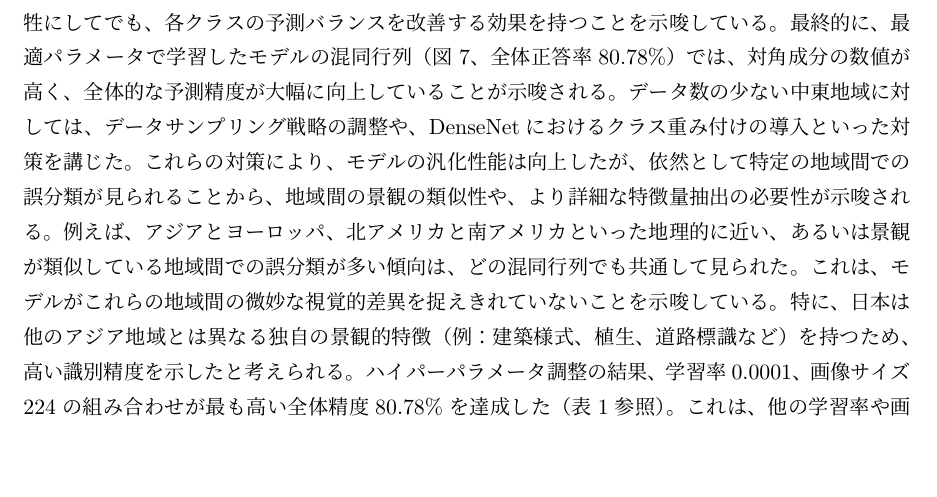
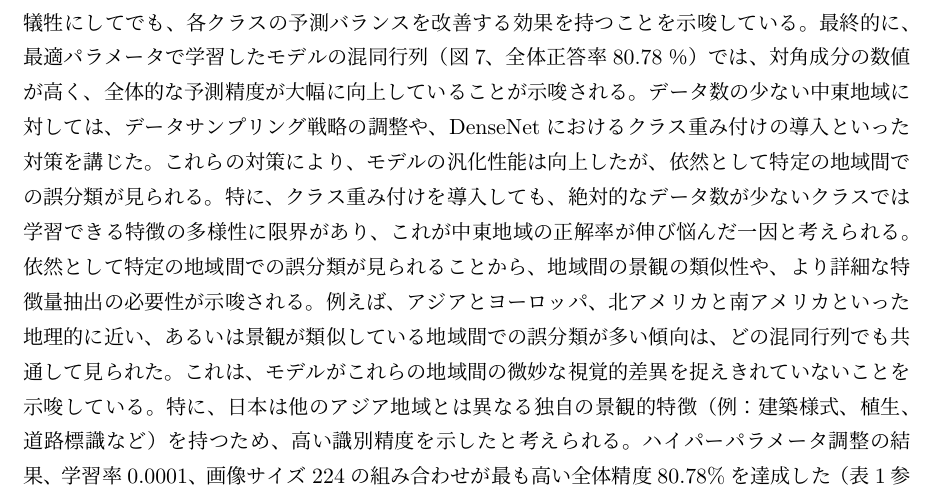
Before and after one commit to TsubasaShioda/Location_Guessing, a LaTeX document (最終レポート.tex): part of page 12 of 14, cut so that both start at the same text, the shorter picture padded with empty space. The pictures show the PDF file 最終レポート.pdf that the author committed with the source.

Commit message:
最終レポートの更新

```diff
--- a/最終レポート.tex
+++ b/最終レポート.tex
@@ -150,7 +150,7 @@
 
 
 
-\section{考察}各混同行列の分析から、データセットのサンプリング戦略や重み付けの有無がモデルの予測挙動に与える影響が明確に見て取れる。初期実験で約50,000枚の全データを用いた混同行列（図\ref{fig:conf_matrix_all_data}、全体正答率63.14\%）は、データ数の多い地域への予測偏りが顕著であった。全地域から800枚のデータをサンプリングした場合（図\ref{fig:conf_matrix_all_800}、全体正答率44.63\%）は、データ量の減少による情報損失が予測性能に影響することが示唆された。これに対し、中東地域を800枚、その他の地域を2000枚に調整したデータセット（図\ref{fig:conf_matrix_adjusted_data}、全体正答率49.22\%）では、中東の自己予測精度は低下したものの、アフリカ、アジア、ヨーロッパ、オセアニア、南アメリカといった他の地域の予測精度が向上したことで、全体としての予測性能が改善された。クラス不均衡への対策として損失関数にクラスごとの重み付けを導入した全データでの実験（図\ref{fig:conf_matrix_balanced}、全体正答率46.34\%）では、重み付けなしの初期実験と比較して全体正答率は低下した。しかし、これはデータ数の多いクラスへの予測偏りを抑制し、データ数の少ないクラスの予測精度を向上させることで、各クラスの予測精度をより均等にすることを意図した結果である。実際、重み付けなしの初期実験では予測が特定のクラスに集中する傾向が見られたが、重み付けを導入することで、各クラスへの予測がより分散され、バランスの取れた予測が可能になった。この結果は、重み付けによるクラス不均衡対策が、全体の精度を犠牲にしてでも、各クラスの予測バランスを改善する効果を持つことを示唆している。最終的に、最適パラメータで学習したモデルの混同行列（図\ref{fig:conf_matrix_optimal_param}、全体正答率80.78\%）では、対角成分の数値が高く、全体的な予測精度が大幅に向上していることが示唆される。データ数の少ない中東地域に対しては、データサンプリング戦略の調整や、DenseNetにおけるクラス重み付けの導入といった対策を講じた。これらの対策により、モデルの汎化性能は向上したが、依然として特定の地域間での誤分類が見られることから、地域間の景観の類似性や、より詳細な特徴量抽出の必要性が示唆される。例えば、アジアとヨーロッパ、北アメリカと南アメリカといった地理的に近い、あるいは景観が類似している地域間での誤分類が多い傾向は、どの混同行列でも共通して見られた。これは、モデルがこれらの地域間の微妙な視覚的差異を捉えきれていないことを示唆している。特に、日本は他のアジア地域とは異なる独自の景観的特徴（例：建築様式、植生、道路標識など）を持つため、高い識別精度を示したと考えられる。ハイパーパラメータ調整の結果、学習率0.0001、画像サイズ224の組み合わせが最も高い全体精度80.78\%を達成した（表\ref{tab:hyperparameter_tuning}参照）。これは、他の学習率や画像サイズと比較して顕著な改善であり、特に学習率がモデルの収束と汎化性能に与える影響の大きさが示唆される。例えば、学習率0.01では最大でも41.48\%の精度に留まったのに対し、0.0001に設定することで精度が大幅に向上した。画像サイズについても、224x224ピクセルが最も多くの情報を取り込み、モデルの識別能力を高める上で効果的であったと考えられる。今後の展望としては、誤分類が多い地域間の特徴をさらに詳細に分析し、より効果的な特徴量エンジニアリングや、地域特性を考慮したモデルアーキテクチャの検討が挙げられる。また、データ拡張技術のさらなる活用や、より大規模なデータセットでの検証も、予測精度の向上に寄与すると考えられる。
+\section{考察}各混同行列の分析から、データセットのサンプリング戦略や重み付けの有無がモデルの予測挙動に与える影響が明確に見て取れる。初期実験で約50,000枚の全データを用いた混同行列（図\ref{fig:conf_matrix_all_data}、全体正答率63.14\%）は、データ数の多い地域への予測偏りが顕著であった。全地域から800枚のデータをサンプリングした場合（図\ref{fig:conf_matrix_all_800}、全体正答率44.63\%）は、データ量の減少による情報損失が予測性能に影響することが示唆された。これに対し、中東地域を800枚、その他の地域を2000枚に調整したデータセット（図\ref{fig:conf_matrix_adjusted_data}、全体正答率49.22\%）では、中東の自己予測精度は低下したものの、アフリカ、アジア、ヨーロッパ、オセアニア、南アメリカといった他の地域の予測精度が向上したことで、全体としての予測性能が改善された。クラス不均衡への対策として損失関数にクラスごとの重み付けを導入した全データでの実験（図\ref{fig:conf_matrix_balanced}、全体正答率46.34\%）では、重み付けなしの初期実験と比較して全体正答率は低下した。しかし、これはデータ数の多いクラスへの予測偏りを抑制し、データ数の少ないクラスの予測精度を向上させることで、各クラスの予測精度をより均等にすることを意図した結果である。実際、重み付けなしの初期実験では予測が特定のクラスに集中する傾向が見られたが、重み付けを導入することで、各クラスへの予測がより分散され、バランスの取れた予測が可能になった。この結果は、重み付けによるクラス不均衡対策が、全体の精度を犠牲にしてでも、各クラスの予測バランスを改善する効果を持つことを示唆している。最終的に、最適パラメータで学習したモデルの混同行列（図\ref{fig:conf_matrix_optimal_param}、全体正答率80.78％）では、対角成分の数値が高く、全体的な予測精度が大幅に向上していることが示唆される。データ数の少ない中東地域に対しては、データサンプリング戦略の調整や、DenseNetにおけるクラス重み付けの導入といった対策を講じた。これらの対策により、モデルの汎化性能は向上したが、依然として特定の地域間での誤分類が見られる。特に、クラス重み付けを導入しても、絶対的なデータ数が少ないクラスでは学習できる特徴の多様性に限界があり、これが中東地域の正解率が伸び悩んだ一因と考えられる。依然として特定の地域間での誤分類が見られることから、地域間の景観の類似性や、より詳細な特徴量抽出の必要性が示唆される。例えば、アジアとヨーロッパ、北アメリカと南アメリカといった地理的に近い、あるいは景観が類似している地域間での誤分類が多い傾向は、どの混同行列でも共通して見られた。これは、モデルがこれらの地域間の微妙な視覚的差異を捉えきれていないことを示唆している。特に、日本は他のアジア地域とは異なる独自の景観的特徴（例：建築様式、植生、道路標識など）を持つため、高い識別精度を示したと考えられる。ハイパーパラメータ調整の結果、学習率0.0001、画像サイズ224の組み合わせが最も高い全体精度80.78\%を達成した（表\ref{tab:hyperparameter_tuning}参照）。これは、他の学習率や画像サイズと比較して顕著な改善であり、特に学習率がモデルの収束と汎化性能に与える影響の大きさが示唆される。例えば、学習率0.01では最大でも41.48\%の精度に留まったのに対し、0.0001に設定することで精度が大幅に向上した。画像サイズについても、224x224ピクセルが最も多くの情報を取り込み、モデルの識別能力を高める上で効果的であったと考えられる。今後の展望としては、誤分類が多い地域間の特徴をさらに詳細に分析し、より効果的な特徴量エンジニアリングや、地域特性を考慮したモデルアーキテクチャの検討が挙げられる。また、データ拡張技術のさらなる活用や、より大規模なデータセットでの検証も、予測精度の向上に寄与すると考えられる。
 
 
 \section{意図していた実験計画との違い}
```
Also changed, not shown: 最終レポート.pdf, 1 other file.
